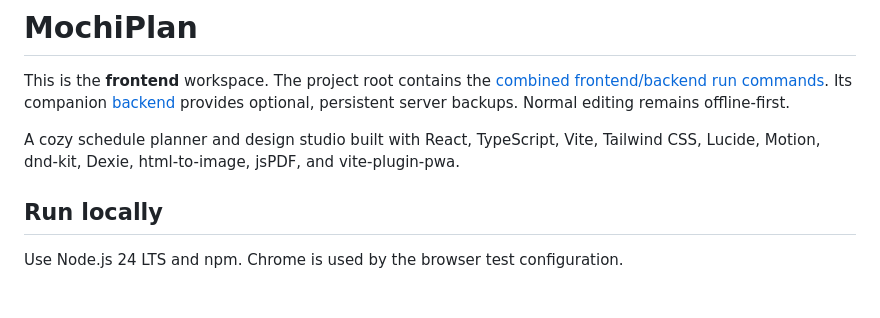
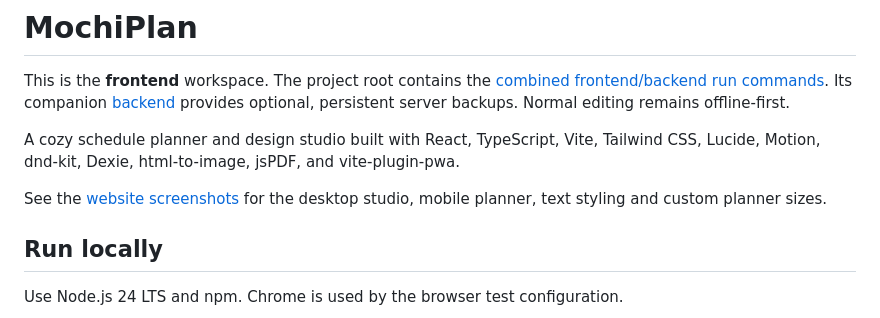
Before and after one commit to Rjems995/MochiPlan, a Markdown page: frontend/README.md, the part around the change. GitHub-like rendering; blank space fills up the shorter version.

```diff
--- a/frontend/README.md
+++ b/frontend/README.md
@@ -3,6 +3,8 @@
 This is the **frontend** workspace. The project root contains the [combined frontend/backend run commands](../README.md). Its companion [backend](../backend/README.md) provides optional, persistent server backups. Normal editing remains offline-first.
 
 A cozy schedule planner and design studio built with React, TypeScript, Vite, Tailwind CSS, Lucide, Motion, dnd-kit, Dexie, html-to-image, jsPDF, and vite-plugin-pwa.
+
+See the [website screenshots](../README.md#screenshots) for the desktop studio, mobile planner, text styling and custom planner sizes.
 
 ## Run locally
 
```
Also changed, not shown: README.md (+55 -1 lines), docs/screenshots/editor-desktop.png (added), docs/screenshots/editor-mobile.png (added), docs/screenshots/planner-size.png (added), docs/screenshots/text-customization.png (added).
